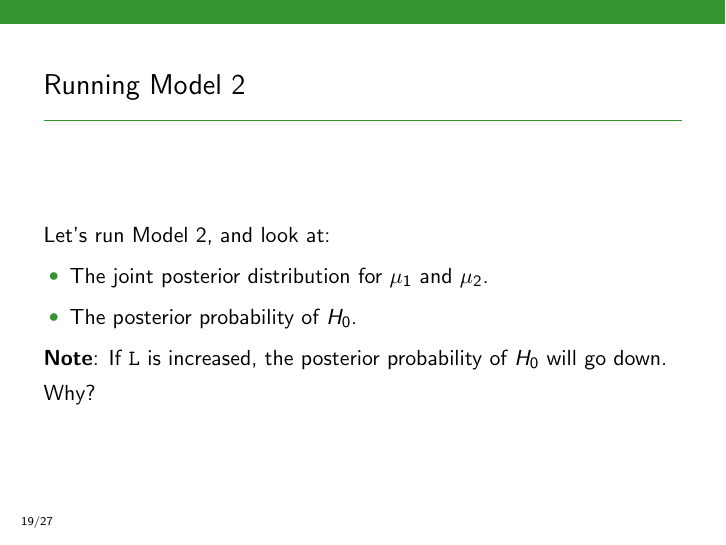
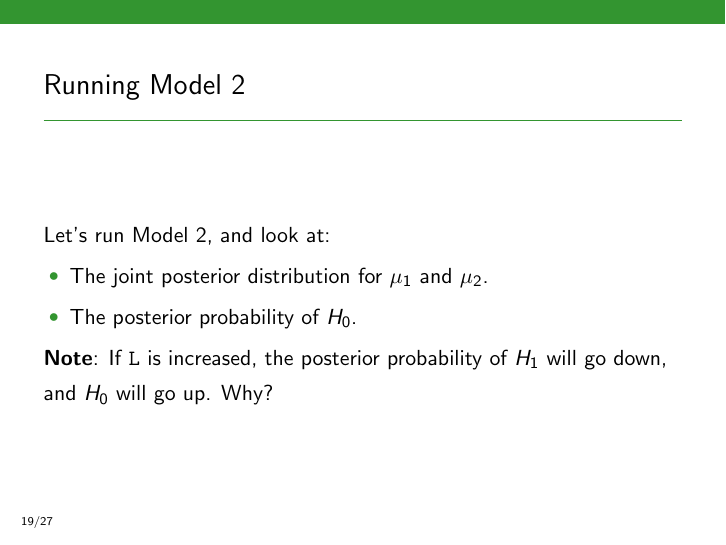
Before and after one commit to eggplantbren/STATS331, LaTeX slides (NewSlides/lecture14.tex): page 34 of 51. Compiled offline with pdfLaTeX.

Commit message:
Fixed mistake

```diff
--- a/NewSlides/lecture14.tex
+++ b/NewSlides/lecture14.tex
@@ -285,7 +285,7 @@ Let's run Model 2, and look at:\pause
 \end{itemize}
 
 {\bf Note}: If \mintinline{r}{L} is increased, the posterior probability of
-$H_0$ will go down. Why?
+$H_1$ will go down, and $H_0$ will go up. Why?
 \end{frame}
 
 
```
